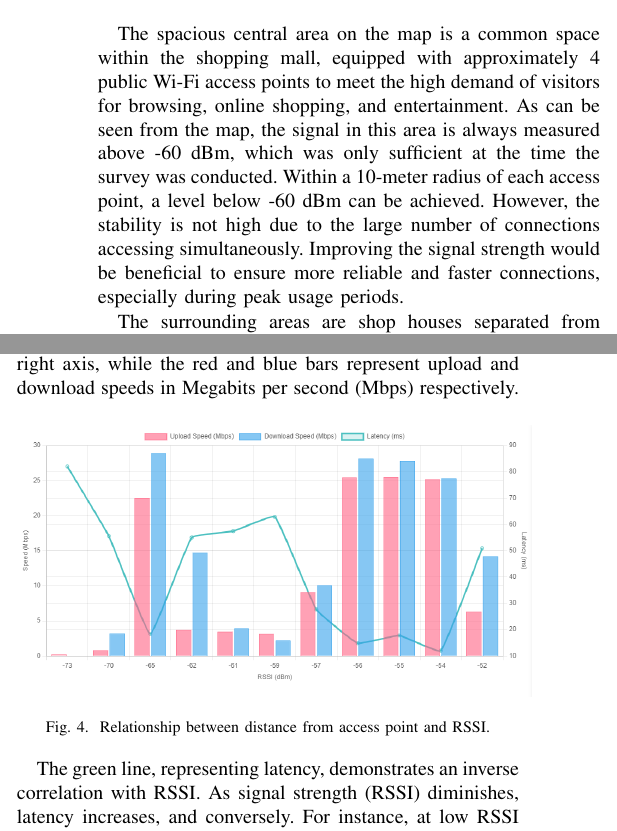
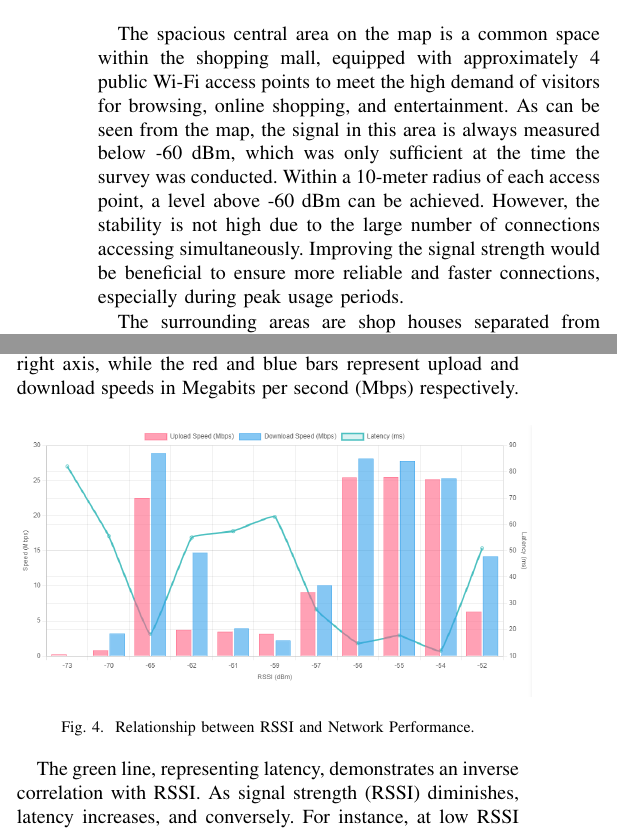
Before and after one commit to pxuanbach/wireless-site-survey, a LaTeX paper (main.tex): two parts of the columns of page 2 of 5, joined at a grey line, cut so that both start at the same text. Compiled offline with pdfLaTeX.

Commit message:
update word

```diff
--- a/main.tex
+++ b/main.tex
@@ -60,15 +60,14 @@ Fig. 1 below is the heatmap illustrating the Wi-Fi signal strength received by t
     \caption{Heatmap of Wi-Fi signal coverage on the first floor of GigaMall Shopping Center.}
 \end{figure}
 
-The spacious central area on the map is a common space within the shopping mall, equipped with approximately 4 public Wi-Fi access points to meet the high demand of visitors for browsing, online shopping, and entertainment. As can be seen from the map, the signal in this area is always measured above -60 dBm, which was only sufficient at the time the survey was conducted. Within a 10-meter radius of each access point, a level below -60 dBm can be achieved. However, the stability is not high due to the large number of connections accessing simultaneously. Improving the signal strength would be beneficial to ensure more reliable and faster connections, especially during peak usage periods.
+The spacious central area on the map is a common space within the shopping mall, equipped with approximately 4 public Wi-Fi access points to meet the high demand of visitors for browsing, online shopping, and entertainment. As can be seen from the map, the signal in this area is always measured below -60 dBm, which was only sufficient at the time the survey was conducted. Within a 10-meter radius of each access point, a level above -60 dBm can be achieved. However, the stability is not high due to the large number of connections accessing simultaneously. Improving the signal strength would be beneficial to ensure more reliable and faster connections, especially during peak usage periods.
 
 The surrounding areas are shop houses separated from the common space by walls, glass, and large plastic panels. Despite being within the shopping center, these shop houses suffer from poor Wi-Fi signal strength. Consequently, most shop houses have deployed their own Wi-Fi networks, leading to a dense Wi-Fi environment. This high density of Wi-Fi networks can result in interference, particularly when multiple networks operate on the same channel or frequency band (2.4GHz or 5GHz). As illustrated in Fig 2, signal strength typically decreases with distance from the access point, but factors such as physical obstructions, high density of Wi-Fi networks and a large number of concurrent connections can cause deviations from this general trend, resulting in non-monotonic chart values.
 
 \begin{figure}[htbp]
     \centering
     \includegraphics[width=0.48\textwidth]{fig2_rssi.png}
-    \caption{A line chart shows the relationship between distance from access
-point and RSSI.}
+    \caption{A line chart shows the relationship between distance from access point and RSSI.}
 \end{figure}
 
 Fig. 3 compares the signal strength under line-of-sight (LoS) and non-line of sight (Non-LoS) conditions. Signal strength measurements were collected over a 120-second interval while connected to the same access point at a fixed distance. As shown, the LoS condition consistently exhibits stronger signal strength and less attenuation compared to the Non-LoS condition.
@@ -85,7 +84,7 @@ Additionally, data on upload and download speeds, as well as latency at each sur
 \begin{figure}[htbp]
     \centering
     \includegraphics[width=0.5\textwidth]{fig4_speed_test.png}
-    \caption{Relationship between distance from access point and RSSI.}
+    \caption{Relationship between RSSI and Network Performance.}
 \end{figure}
 
 The green line, representing latency, demonstrates an inverse correlation with RSSI. As signal strength (RSSI) diminishes, latency increases, and conversely. For instance, at low RSSI values (approximately -73 dBm), latency is elevated (above 70 ms), indicating a direct relationship between weak signal strength and increased data transmission delays. High latency potentially affects real-time applications like online gaming or video streaming.
```
Also changed, not shown: main.pdf.
